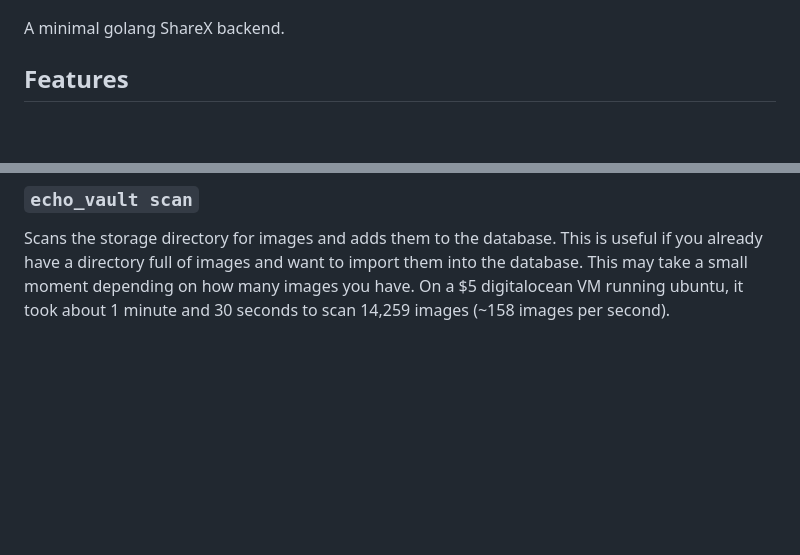
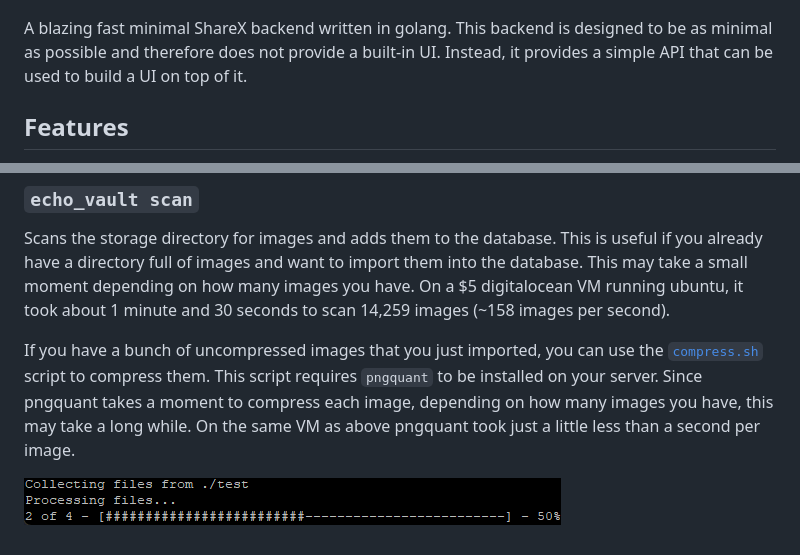
Before and after one commit to coalaura/echo-vault, a Markdown page: README.md, 2 parts joined by grey strips. Rendered like a GitHub page; pictures changed too: .github/compress.png (added); blank space fills up the shorter version.

Commit message:
add script

```diff
--- a/README.md
+++ b/README.md
@@ -1,6 +1,6 @@
 ![banner](.github/banner.png)
 
-A minimal golang ShareX backend.
+A blazing fast minimal ShareX backend written in golang. This backend is designed to be as minimal as possible and therefore does not provide a built-in UI. Instead, it provides a simple API that can be used to build a UI on top of it.
 
 ## Features
 
@@ -110,3 +110,7 @@ The backend also provides a few CLI commands to manage the database.
 ### `echo_vault scan`
 
 Scans the storage directory for images and adds them to the database. This is useful if you already have a directory full of images and want to import them into the database. This may take a small moment depending on how many images you have. On a $5 digitalocean VM running ubuntu, it took about 1 minute and 30 seconds to scan 14,259 images (~158 images per second).
+
+If you have a bunch of uncompressed images that you just imported, you can use the [`compress.sh`](scripts/compress.sh) script to compress them. This script requires `pngquant` to be installed on your server. Since pngquant takes a moment to compress each image, depending on how many images you have, this may take a long while. On the same VM as above pngquant took just a little less than a second per image.
+
+![compress](.github/compress.png)
```
Also changed, not shown: 1 other file.
